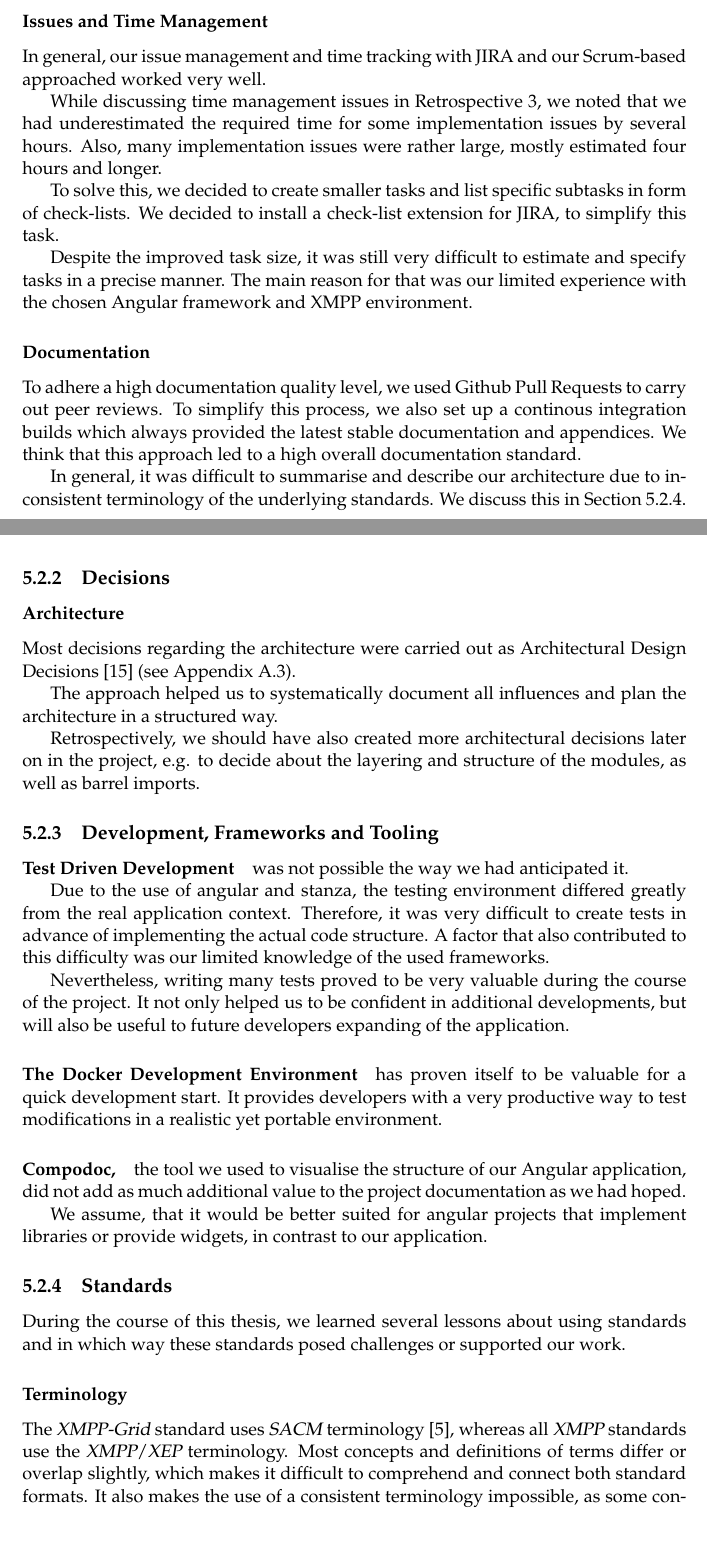
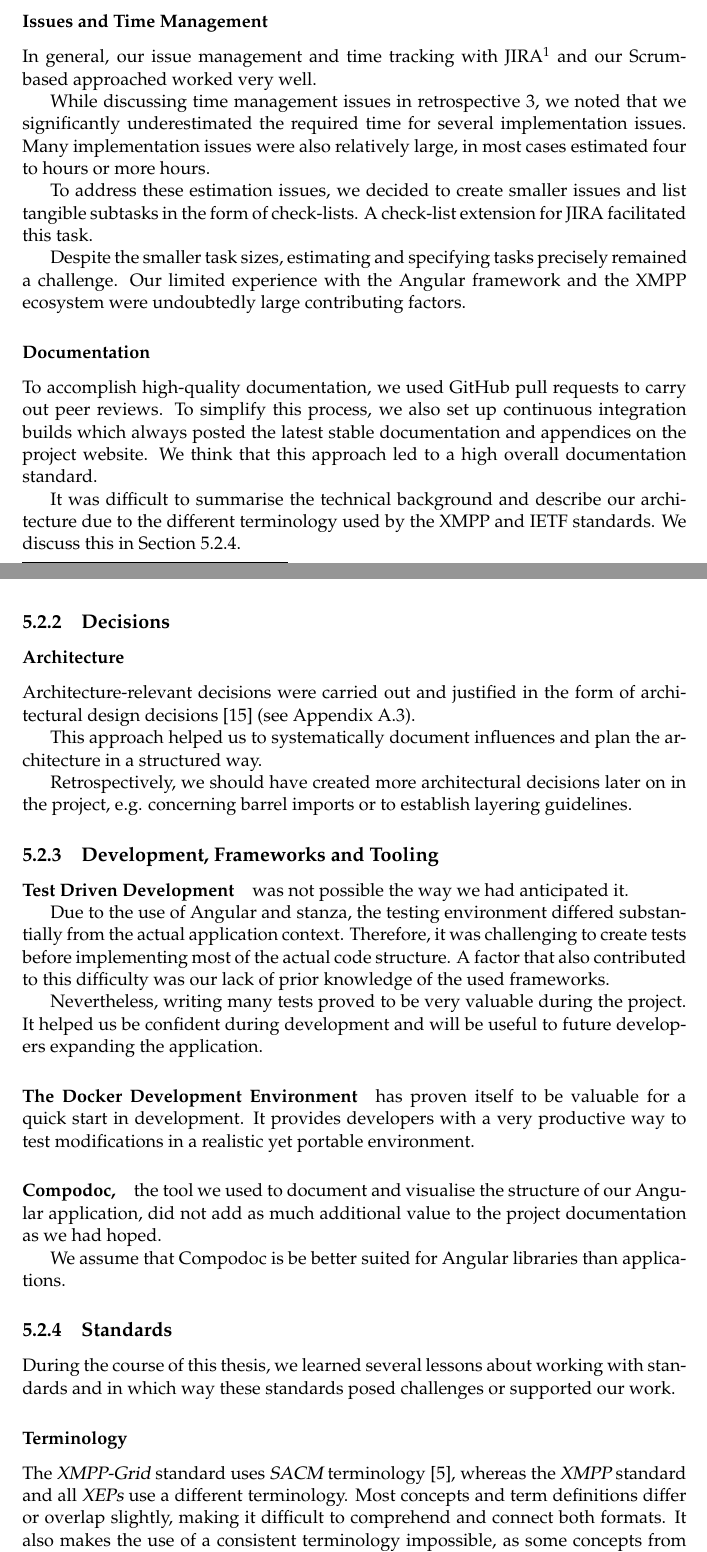
Before and after one commit to xmpp-grid-broker/documents, a LaTeX thesis (documents/final-submission-document/final-submission-document.tex, which reads documents/final-submission-document/chapters/5_discussion_and_conclusion.tex): two parts of pages 32 and 33 of 63, joined at a grey line, cut so that both start at the same text. Compiled offline with pdfLaTeX.

Commit message:
Improve language in the lessons learned section

```diff
--- a/documents/final-submission-document/chapters/5_discussion_and_conclusion.tex
+++ b/documents/final-submission-document/chapters/5_discussion_and_conclusion.tex
@@ -30,65 +30,62 @@ In this section, we describe unexpected project events and the lessons we learne
 
 \subsubsection{Issues and Time Management}
 
-In general, our issue management and time tracking with JIRA and our Scrum-based approached worked very well.
+In general, our issue management and time tracking with JIRA\footnote{\url{https://www.atlassian.com/software/jira}} and our Scrum-based approached worked very well.
 
-While discussing time management issues in Retrospective 3, we noted that we had underestimated the required time for some implementation issues by several hours.
-Also, many implementation issues were rather large, mostly estimated four hours and longer.
+While discussing time management issues in retrospective 3, we noted that we significantly underestimated the required time for several implementation issues.
+Many implementation issues were also relatively large, in most cases estimated four to hours or more hours.
 
-To solve this, we decided to create smaller tasks and list specific subtasks in form of check-lists.
-We decided to install a check-list extension for JIRA, to simplify this task.
+To address these estimation issues, we decided to create smaller issues and list tangible subtasks in the form of check-lists.
+A check-list extension for JIRA facilitated this task.
 
-Despite the improved task size, it was still very difficult to estimate and specify tasks in a precise manner.
-The main reason for that was our limited experience with the chosen Angular framework and XMPP environment.
+Despite the smaller task sizes, estimating and specifying tasks precisely remained a challenge.
+Our limited experience with the Angular framework and the XMPP ecosystem were undoubtedly large contributing factors.
 
 \subsubsection{Documentation}
 
-To adhere a high documentation quality level, we used Github Pull Requests to carry out peer reviews.
-To simplify this process, we also set up a continous integration builds which always provided the latest stable documentation and appendices.
+To accomplish high-quality documentation, we used GitHub pull requests to carry out peer reviews.
+To simplify this process, we also set up continuous integration builds which always posted the latest stable documentation and appendices on the project website.
 We think that this approach led to a high overall documentation standard.
 
-In general, it was difficult to summarise and describe our architecture due to inconsistent terminology of the underlying standards.
+It was difficult to summarise the technical background and describe our architecture due to the different terminology used by the XMPP and IETF standards.
 We discuss this in Section~\ref{lessons-learned-standards}.
-
 
 \subsection{Decisions}
 \subsubsection{Architecture}
 
-Most decisions regarding the architecture were carried out as Architectural Design Decisions \cite{architectural-design-decisions} (see Appendix~\ref{sec:architectural-decisions}).
+Architecture-relevant decisions were carried out and justified in the form of architectural design decisions \cite{architectural-design-decisions} (see Appendix~\ref{sec:architectural-decisions}).
 
-The approach helped us to systematically document all influences and plan the architecture in a structured way.
+This approach helped us to systematically document influences and plan the architecture in a structured way.
 
-Retrospectively, we should have also created more architectural decisions later on in the project, e.g. to decide about the layering and structure of the modules, as well as barrel imports.
-
+Retrospectively, we should have created more architectural decisions later on in the project, e.g. concerning barrel imports or to establish layering guidelines.
 
 \subsection{Development, Frameworks and Tooling}
 
 \paragraph{Test Driven Development} was not possible the way we had anticipated it.
 
-Due to the use of angular and stanza, the testing environment differed greatly from the real application context.
-Therefore, it was very difficult to create tests in advance of implementing the actual code structure.
-A factor that also contributed to this difficulty was our limited knowledge of the used frameworks.
+Due to the use of Angular and stanza, the testing environment differed substantially from the actual application context.
+Therefore, it was challenging to create tests before implementing most of the actual code structure.
+A factor that also contributed to this difficulty was our lack of prior knowledge of the used frameworks.
 
-Nevertheless, writing many tests proved to be very valuable during the course of the project.
-It not only helped us to be confident in additional developments,
-but will also be useful to future developers expanding of the application.
+Nevertheless, writing many tests proved to be very valuable during the project.
+It helped us be confident during development and will be useful to future developers expanding the application.
 
-\paragraph{The Docker Development Environment} has proven itself to be valuable for a quick development start.
+\paragraph{The Docker Development Environment} has proven itself to be valuable for a quick start in development.
 It provides developers with a very productive way to test modifications in a realistic yet portable environment.
 
-\paragraph{Compodoc,} the tool we used to visualise the structure of our Angular application,
+\paragraph{Compodoc,} the tool we used to document and visualise the structure of our Angular application,
 did not add as much additional value to the project documentation as we had hoped.
 
-We assume, that it would be better suited for angular projects that implement libraries or provide widgets, in contrast to our application.
+We assume that Compodoc is be better suited for Angular libraries than applications.
 
 \subsection{Standards}\label{lessons-learned-standards}
 
-During the course of this thesis, we learned several lessons about using standards and in which way these standards posed challenges or supported our work.
+During the course of this thesis, we learned several lessons about working with standards and in which way these standards posed challenges or supported our work.
 
 \subsubsection{Terminology}
 
-The \gls{xmpp-grid} standard uses \gls{sacm} terminology \cite{ietf-sacm-terminology-14}, whereas all \gls{xmpp} standards use the \gls{xmpp}/\gls{xep} terminology.
-Most concepts and definitions of terms differ or overlap slightly, which makes it difficult to comprehend and connect both standard formats.
+The \gls{xmpp-grid} standard uses \gls{sacm} terminology \cite{ietf-sacm-terminology-14}, whereas the \gls{xmpp} standard and all \glspl{xep} use a different terminology.
+Most concepts and term definitions differ or overlap slightly, making it difficult to comprehend and connect both formats.
 It also makes the use of a consistent terminology impossible, as some concepts from \gls{xmpp}/\glspl{xep} are not reflected in \gls{sacm} terminology and vice versa.
 
 \subsubsection{Versions of \glspl{xep}}
```
Also changed, not shown: documents/final-submission-document/chapters/5_discussion_and_conclusion.tex (27 more changed lines).
